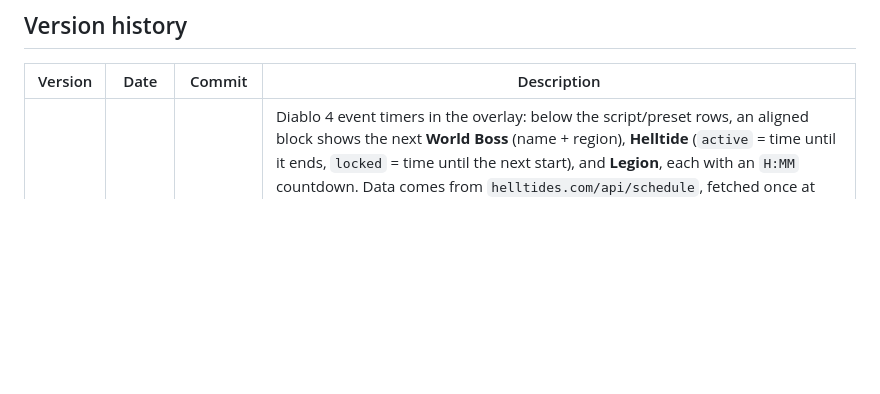
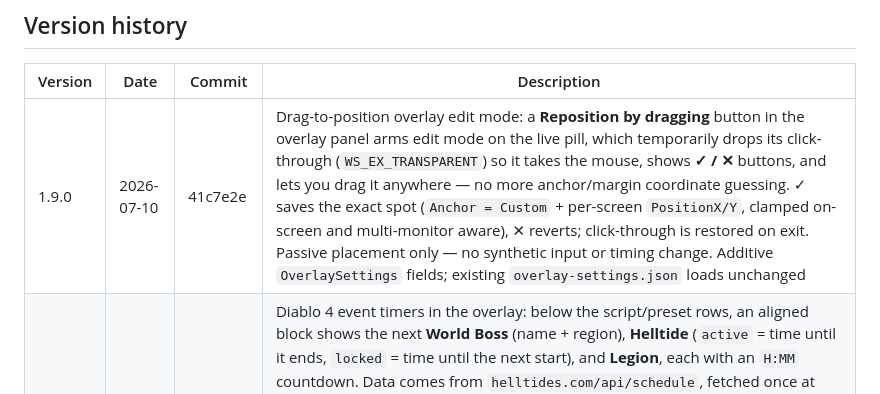
Before and after one commit to adriandallegrave/BestInScript_API, a Markdown page: README.md, the part around the change. GitHub-like rendering; blank space fills up the shorter version.

Commit message:
docs: release 1.9.0

```diff
--- a/README.md
+++ b/README.md
@@ -132,6 +132,7 @@ Every new feature ships with a description, a one-line commit message, a new row
 
 | Version | Date | Commit | Description |
 |---------|------------|---------|-------------|
+| 1.9.0 | 2026-07-10 | 41c7e2e | Drag-to-position overlay edit mode: a **Reposition by dragging** button in the overlay panel arms edit mode on the live pill, which temporarily drops its click-through (`WS_EX_TRANSPARENT`) so it takes the mouse, shows **✓ / ✕** buttons, and lets you drag it anywhere — no more anchor/margin coordinate guessing. ✓ saves the exact spot (`Anchor = Custom` + per-screen `PositionX/Y`, clamped on-screen and multi-monitor aware), ✕ reverts; click-through is restored on exit. Passive placement only — no synthetic input or timing change. Additive `OverlaySettings` fields; existing `overlay-settings.json` loads unchanged |
 | 1.8.0 | 2026-07-10 | 0b67ca1 | Diablo 4 event timers in the overlay: below the script/preset rows, an aligned block shows the next **World Boss** (name + region), **Helltide** (`active` = time until it ends, `locked` = time until the next start), and **Legion**, each with an `H:MM` countdown. Data comes from `helltides.com/api/schedule`, fetched once at startup and cached (the app's only outbound call; a failed fetch just hides the rows — no game-process contact). Per event you can toggle show/hide, an **alarm** that flashes the countdown red for its last N minutes (no sound; world-boss default on at 5 min, helltide/legion off), the lead time, and a row color — all in the overlay panel. Additive `OverlaySettings` fields; existing `overlay-settings.json` loads unchanged |
 | 1.7.0 | 2026-07-10 | 0b7d55c | Per-entry overlay style: each script and preset can carry an optional accent color and an emoji icon that tint its label text and prefix its name in the on-screen overlay, so several active rows are easy to tell apart at a glance. The status dot keeps its green/orange/red run-state meaning; white = no override. Edited in the script/preset forms (color picker + emoji quick-pick), validated at the API layer. Backwards-compatible additive fields (`OverlayColor` / `OverlayIcon`, null = default) — existing `scripts.json` / `presets.json` load unchanged |
 | 1.6.0 | 2026-07-10 | 211316f | Single-instance guard: launching the app while it's already running no longer crashes on a Kestrel port-bind conflict — the second launch detects the running instance via a `Local\` named mutex, signals it (auto-reset event) to open its web UI in the browser, and exits before building the web host. The primary resolves its own URL, so it works under both `dotnet run` and the published exe |
```
